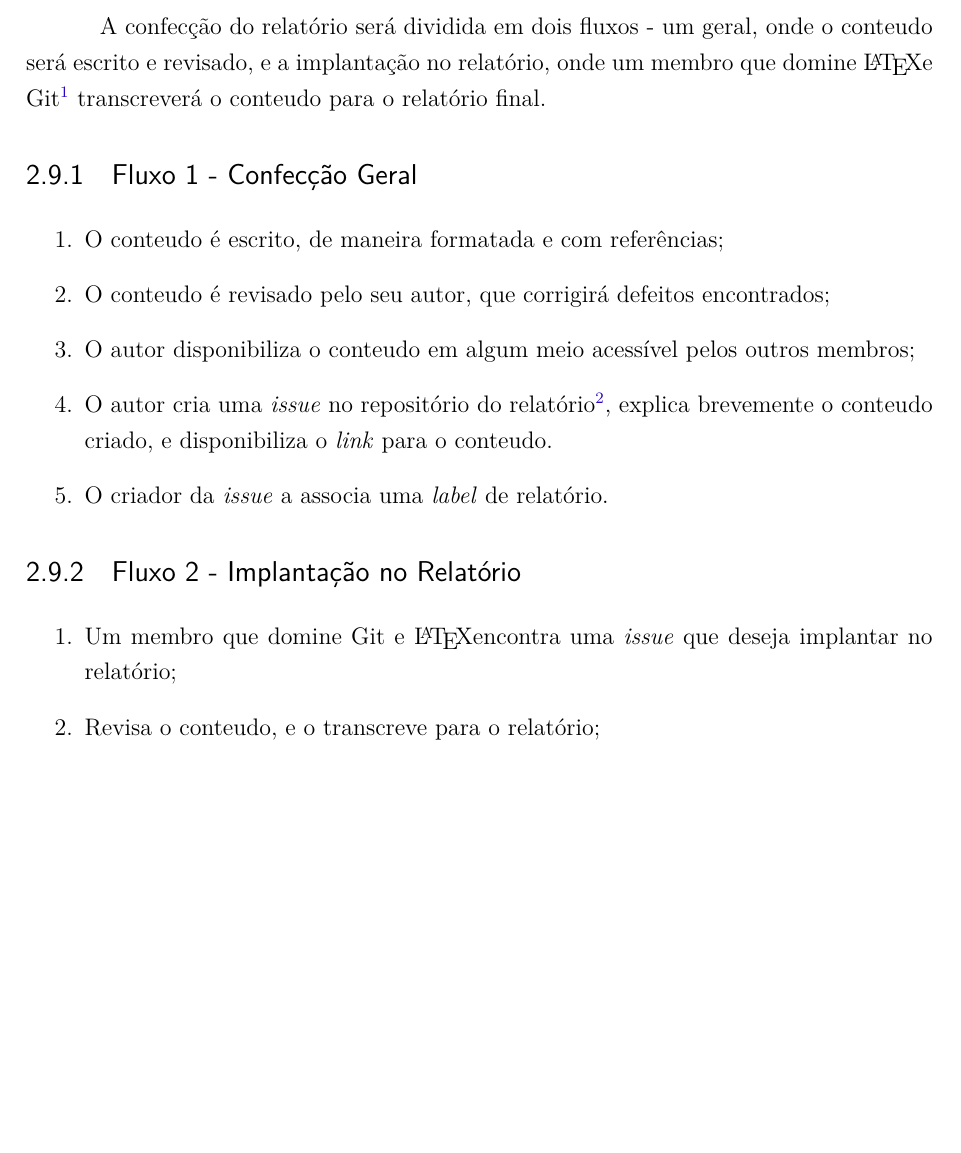
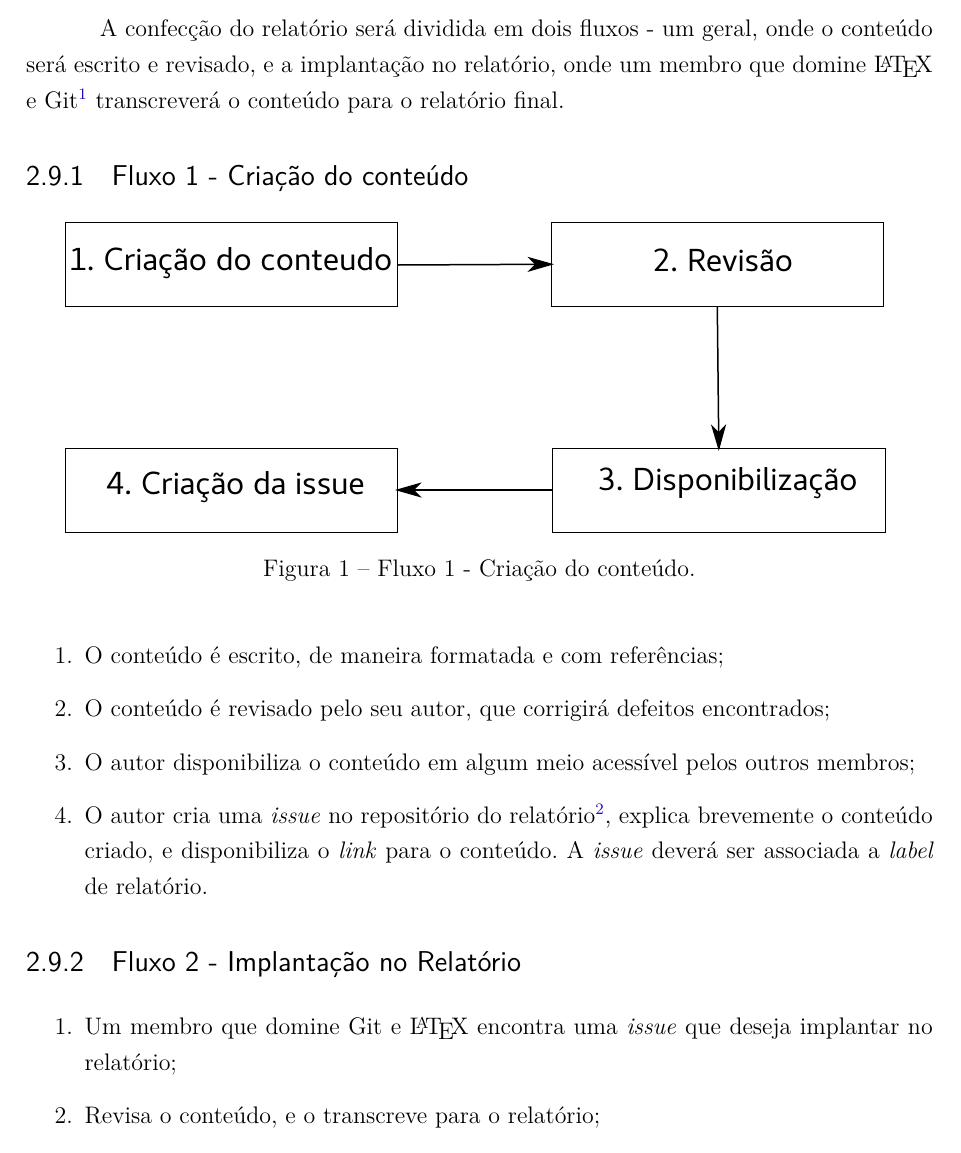
Before and after one commit to UmissTeam/relatorio, a LaTeX thesis (tcc.tex, which reads editaveis/metodologia.tex, fixos/pacotes.tex): part of page 26 of 49, cut so that both start at the same text, the shorter picture padded with empty space. Compiled offline with pdfLaTeX.

Commit message:
Adição do fluxo de relatorio
Signed-off-by: Dylan Guedes <djmgguedes@gmail.com>

```diff
--- a/editaveis/metodologia.tex
+++ b/editaveis/metodologia.tex
@@ -37,29 +37,35 @@ Explicar como gerenciaremos e mitigaremos os riscos.
 \section{Desenvolvimento do Relatório}
 
 A confecção do relatório será dividida em dois fluxos - um geral, onde o
-conteudo será escrito e revisado, e a implantação no relatório, onde um
-membro que domine \LaTeX e
-Git\footnote{\url{https://git-scm.com/}} transcreverá o conteudo para o
+conteúdo será escrito e revisado, e a implantação no relatório, onde um
+membro que domine \LaTeX\ e
+Git\footnote{\url{https://git-scm.com/}} transcreverá o conteúdo para o
 relatório final.
 
-\subsection{Fluxo 1 - Confecção Geral}
+\subsection{Fluxo 1 - Criação do conteúdo}
+
+\begin{figure}[H]
+  \centering
+    \includegraphics{figuras/fluxo1.eps}
+  \caption{Fluxo 1 - Criação do conteúdo.}
+  \label{fig:fluxo1}
+\end{figure}
 
 \begin{enumerate}
-  \item O conteudo é escrito, de maneira formatada e com referências;
-  \item O conteudo é revisado pelo seu autor, que corrigirá defeitos encontrados;
-  \item O autor disponibiliza o conteudo em algum meio acessível pelos outros membros;
+  \item O conteúdo é escrito, de maneira formatada e com referências;
+  \item O conteúdo é revisado pelo seu autor, que corrigirá defeitos encontrados;
+  \item O autor disponibiliza o conteúdo em algum meio acessível pelos outros membros;
   \item O autor cria uma \textit{issue} no repositório do
     relatório\footnote{\url{https://github.com/CadeiraCuidadora/relatorio}}, explica brevemente
-    o conteudo criado, e disponibiliza o \textit{link} para o conteudo.
-  \item O criador da \textit{issue} a associa uma \textit{label} de relatório.
+    o conteúdo criado, e disponibiliza o \textit{link} para o conteúdo. A \textit{issue} deverá ser associada a \textit{label} de relatório.
 \end{enumerate}
 
 \subsection{Fluxo 2 - Implantação no Relatório}
 
 \begin{enumerate}
-  \item Um membro que domine Git e \LaTeX encontra uma \textit{issue} que deseja
+  \item Um membro que domine Git e \LaTeX\ encontra uma \textit{issue} que deseja
   implantar no relatório;
-  \item Revisa o conteudo, e o transcreve para o relatório;
+  \item Revisa o conteúdo, e o transcreve para o relatório;
   \item Relata na \textit{issue} associada se algum problema ocorreu, ou se terminou a transcrição;
   \item Cria um \textit{merge request} para a \textit{branch master} no repositório;
   \item Outro membro revisa o \textit{merge request}, e aceita ou relata as correções a serem feitas.
--- a/fixos/pacotes.tex
+++ b/fixos/pacotes.tex
@@ -14,3 +14,4 @@
 \usepackage{bold-extra}
 \usepackage{eso-pic}
 \usepackage{enumitem}
+\usepackage{float}
```
Also changed, not shown: TCC_FGA.pdf, figuras/fluxo1.eps (added), tcc.pdf.
